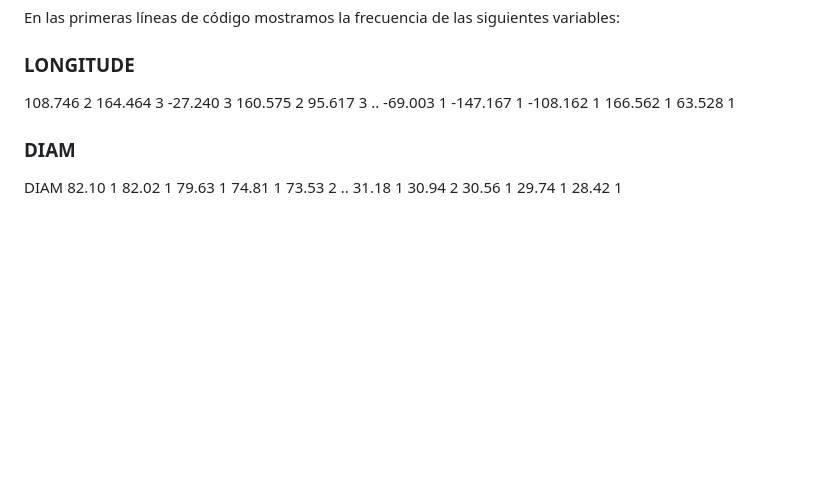
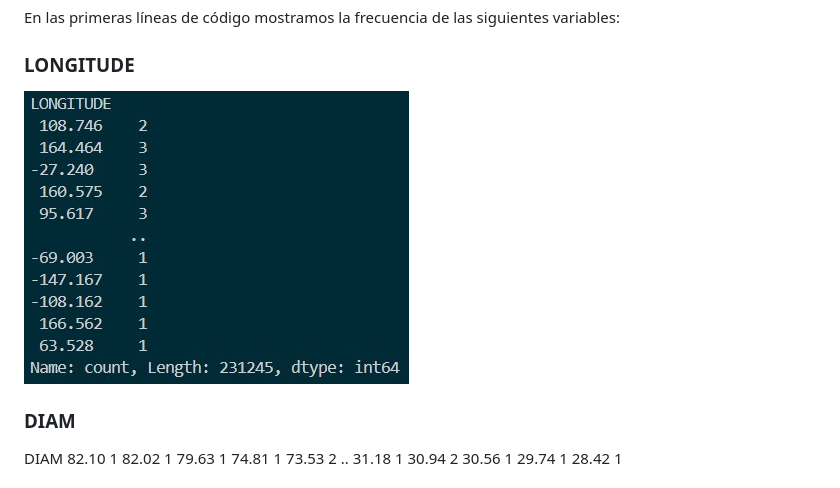
Before and after one commit to CesarMath/Coursera-GyV, a Markdown page: README.md, the part around the change. GitHub-like rendering; pictures changed too: imagenes/Longitud-distribucion.jpg (added); blank space fills up the shorter version.

Commit message:
Añadí la carpeta imagenes y agregué una al README

```diff
--- a/README.md
+++ b/README.md
@@ -54,17 +54,7 @@ En los documentos agregados en esta pagina les adjunto el archivo "Mark1.py" que
 En las primeras líneas de código mostramos la frecuencia de las siguientes variables:
 
 ### LONGITUDE
- 108.746    2
- 164.464    3
--27.240     3
- 160.575    2
- 95.617     3
-           ..
--69.003     1
--147.167    1
--108.162    1
- 166.562    1
- 63.528     1
+<img src="/imagenes/Longitud-distribucion.jpg" alt="LONGITUDE" />
 
 
 ### DIAM
```
Also changed, not shown: imagenes/diametro-distribucion.jpg (added).
